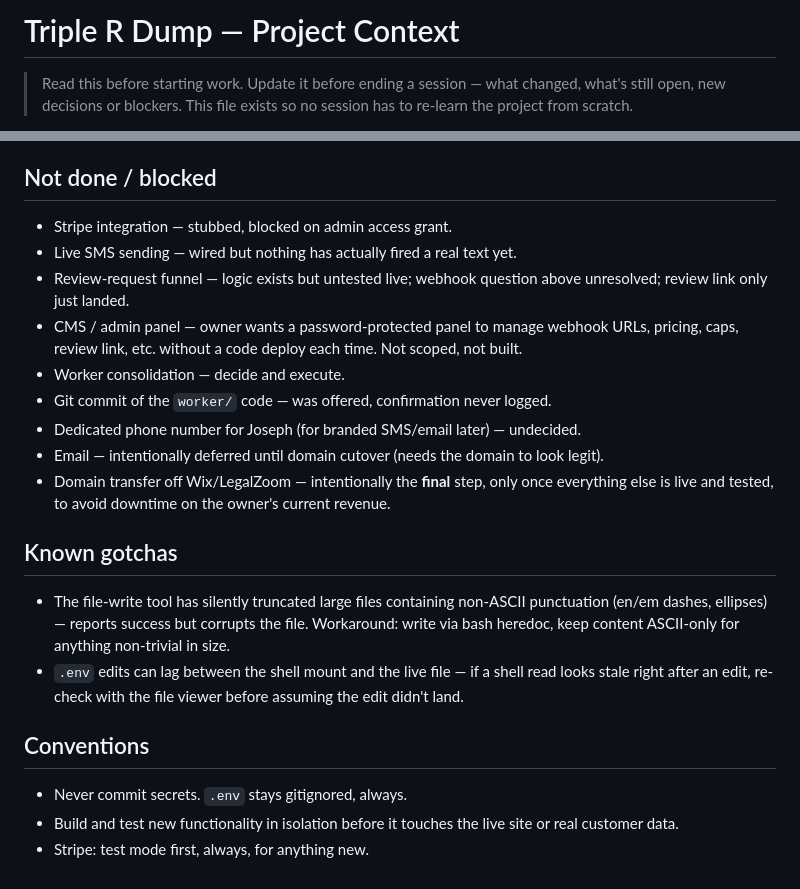
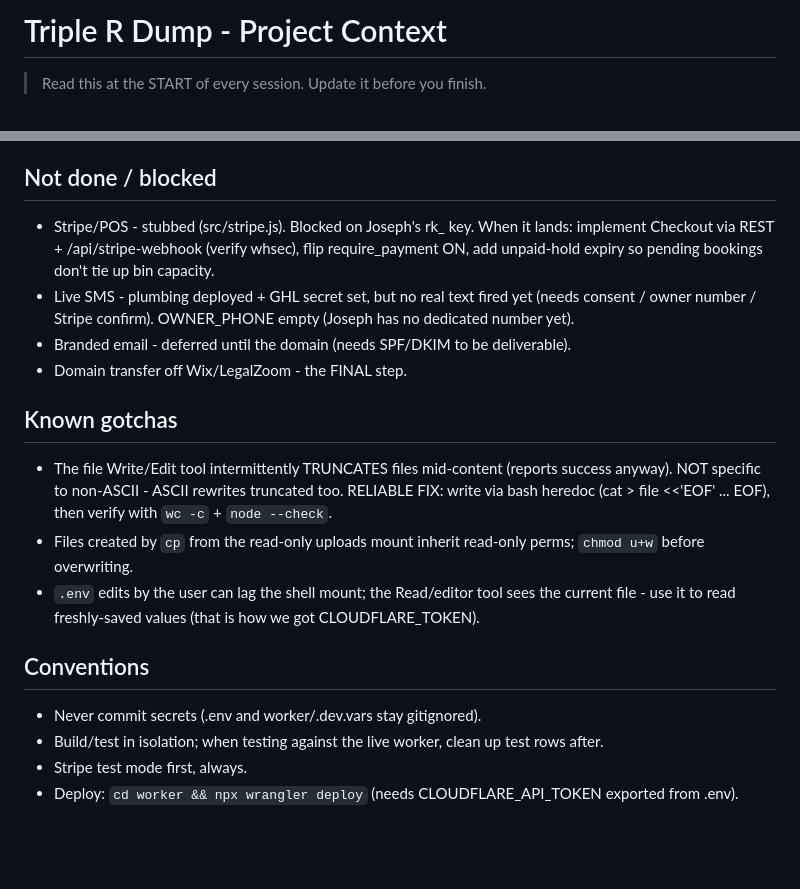
Before and after one commit to KellanLLC/triplerdump, a Markdown page: CLAUDE.md, 2 parts joined by grey strips. Drawn GitHub-style; blank space fills up the shorter version.

```diff
--- a/CLAUDE.md
+++ b/CLAUDE.md
@@ -1,4 +1,4 @@
-# Triple R Dump — Project Context
+# Triple R Dump - Project Context
 
-> Read this before starting work. Update it before ending a session — what changed, what's still open, new decisions or blockers. This file exists so no session has to re-learn the project from scratch.
+> Read this at the START of every session. Update it before you finish.
 
@@ -53,20 +72,23 @@ Utah sales tax: 7.5%, auto-calculated on top.
 
 ## Not done / blocked
-- Stripe integration — stubbed, blocked on admin access grant.
-- Live SMS sending — wired but nothing has actually fired a real text yet.
-- Review-request funnel — logic exists but untested live; webhook question above unresolved; review link only just landed.
-- CMS / admin panel — owner wants a password-protected panel to manage webhook URLs, pricing, caps, review link, etc. without a code deploy each time. Not scoped, not built.
-- Worker consolidation — decide and execute.
-- Git commit of the `worker/` code — was offered, confirmation never logged.
-- Dedicated phone number for Joseph (for branded SMS/email later) — undecided.
-- Email — intentionally deferred until domain cutover (needs the domain to look legit).
-- Domain transfer off Wix/LegalZoom — intentionally the **final** step, only once everything else is live and tested, to avoid downtime on the owner's current revenue.
+- Stripe/POS - stubbed (src/stripe.js). Blocked on Joseph's rk_ key. When it lands:
+  implement Checkout via REST + /api/stripe-webhook (verify whsec), flip require_payment ON,
+  add unpaid-hold expiry so pending bookings don't tie up bin capacity.
+- Live SMS - plumbing deployed + GHL secret set, but no real text fired yet (needs consent /
+  owner number / Stripe confirm). OWNER_PHONE empty (Joseph has no dedicated number yet).
+- Branded email - deferred until the domain (needs SPF/DKIM to be deliverable).
+- Domain transfer off Wix/LegalZoom - the FINAL step.
 
 ## Known gotchas
-- The file-write tool has silently truncated large files containing non-ASCII punctuation (en/em dashes, ellipses) — reports success but corrupts the file. Workaround: write via bash heredoc, keep content ASCII-only for anything non-trivial in size.
-- `.env` edits can lag between the shell mount and the live file — if a shell read looks stale right after an edit, re-check with the file viewer before assuming the edit didn't land.
+- The file Write/Edit tool intermittently TRUNCATES files mid-content (reports success
+  anyway). NOT specific to non-ASCII - ASCII rewrites truncated too. RELIABLE FIX: write
+  via bash heredoc (cat > file <<'EOF' ... EOF), then verify with `wc -c` + `node --check`.
+- Files created by `cp` from the read-only uploads mount inherit read-only perms; `chmod u+w` before overwriting.
+- `.env` edits by the user can lag the shell mount; the Read/editor tool sees the current
+  file - use it to read freshly-saved values (that is how we got CLOUDFLARE_TOKEN).
 
 ## Conventions
-- Never commit secrets. `.env` stays gitignored, always.
-- Build and test new functionality in isolation before it touches the live site or real customer data.
-- Stripe: test mode first, always, for anything new.
+- Never commit secrets (.env and worker/.dev.vars stay gitignored).
+- Build/test in isolation; when testing against the live worker, clean up test rows after.
+- Stripe test mode first, always.
+- Deploy: `cd worker && npx wrangler deploy` (needs CLOUDFLARE_API_TOKEN exported from .env).
```
Also changed, not shown: other parts of CLAUDE.md (+59 -40 lines).
